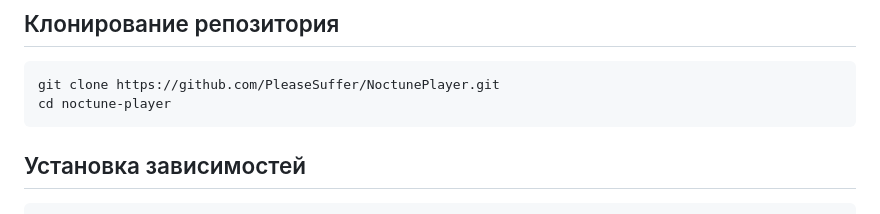
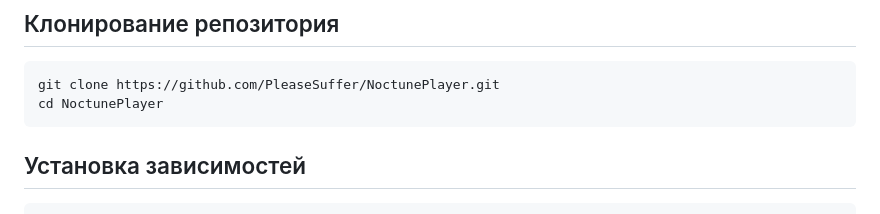
Before and after one commit to PleaseSuffer/NoctunePlayer, a Markdown page: README.md, the part around the change. Rendered like a GitHub page.

Commit message:
initial commit: update README.md

````diff
--- a/README.md
+++ b/README.md
@@ -91,7 +91,7 @@ Noctune поддерживает полноценную работу с инте
 
 ```bash
 git clone https://github.com/PleaseSuffer/NoctunePlayer.git
-cd noctune-player
+cd NoctunePlayer
 ```
 
 ## Установка зависимостей
````
